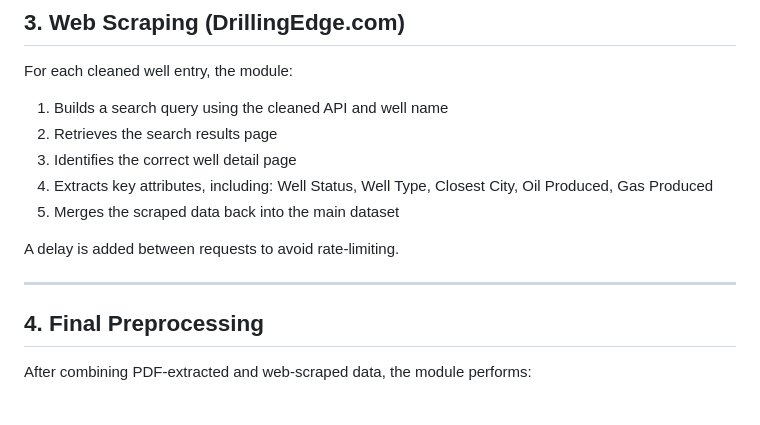
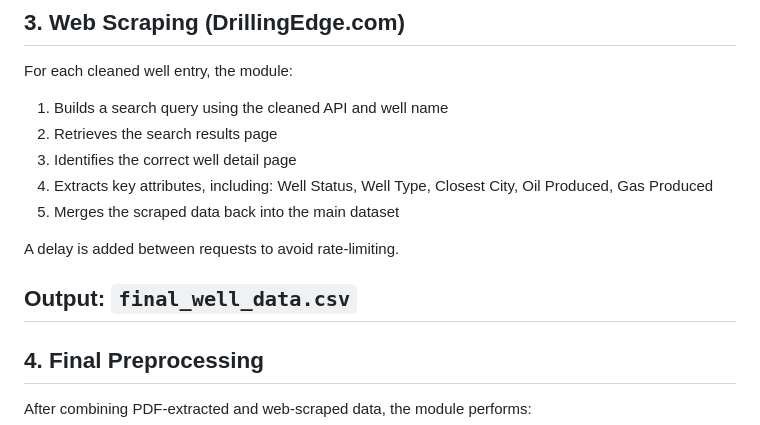
Before and after one commit to aadarsh-ghiya/Oil_Wells_Data_Wrangling, a Markdown page: README.md, the part around the change. Drawn GitHub-style; blank space fills up the shorter version.

```diff
--- a/README.md
+++ b/README.md
@@ -61,6 +61,7 @@ For each cleaned well entry, the module:
 
 A delay is added between requests to avoid rate‑limiting.
 
+**Output:** `final_well_data.csv`
 ---
 
 ## 4. Final Preprocessing
```
